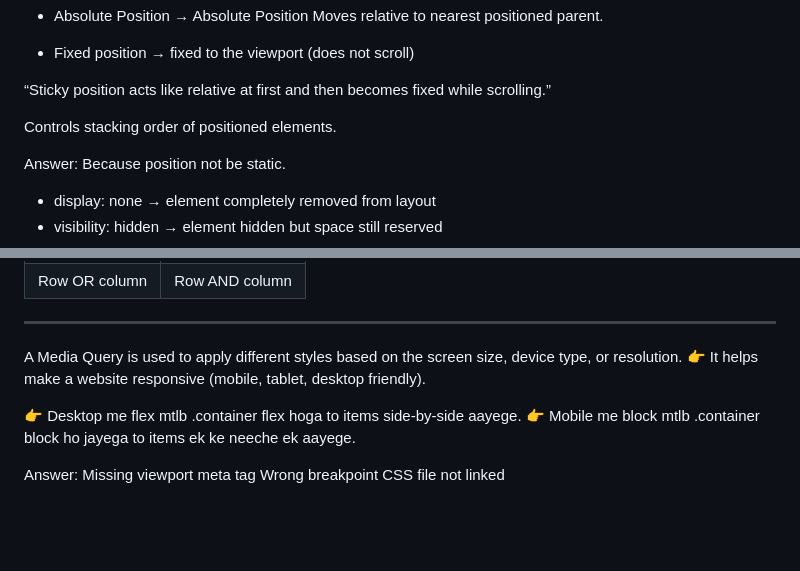
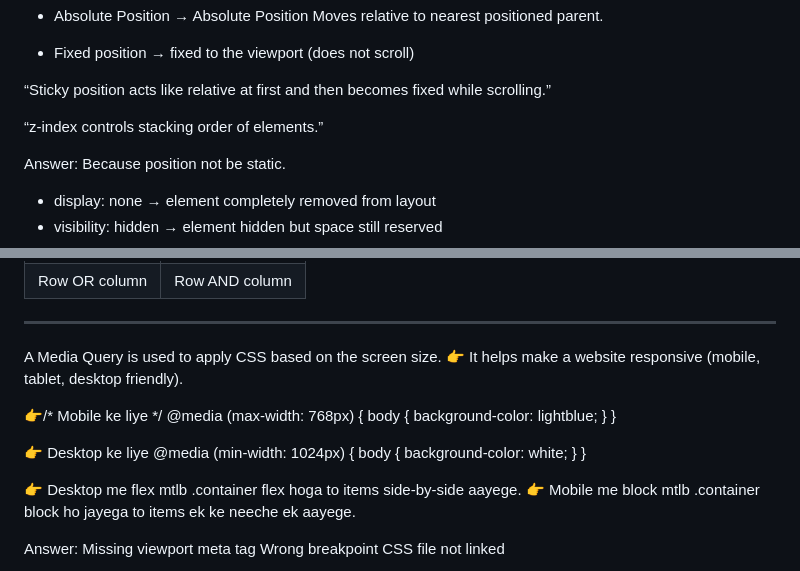
Before and after one commit to kajalti29/Frontend-projects, a Markdown page: 02_CSS/intro.md, 2 parts joined by grey strips. Rendered like a GitHub page; blank space fills up the shorter version.

```diff
--- a/02_CSS/intro.md
+++ b/02_CSS/intro.md
@@ -248,8 +248,11 @@ Element normal flow me rehta hai
 * Fixed position → fixed to the viewport (does not scroll)
 
 “Sticky position acts like relative at first and then becomes fixed while scrolling.”
+
+
 <!-- 🔥 7️⃣ What is z-index? -->
-Controls stacking order of positioned elements.
+“z-index controls stacking order of elements.”
+
 <!--
 .box {
   position: relative;
@@ -361,8 +364,22 @@ Fits columns automatically.
 
 -----------------------------------------------------------------
 <!-- 1️⃣4️⃣ What is media query? -->
-A Media Query is used to apply different styles based on the screen size, device type, or resolution.
+A Media Query is used to apply CSS based on the screen size.
 👉 It helps make a website responsive (mobile, tablet, desktop friendly).
+
+👉/* Mobile ke liye */
+@media (max-width: 768px) {
+  body {
+    background-color: lightblue;
+  }
+}
+
+👉 Desktop ke liye
+@media (min-width: 1024px) {
+  body {
+    background-color: white;
+  }
+}
 
 <!--
 /* Desktop */
```
Also changed, not shown: other parts of 02_CSS/intro.md (+2 -2 lines), 01_HTML/01_Topics/IntroShortNotes.md (+44 -23 lines).
